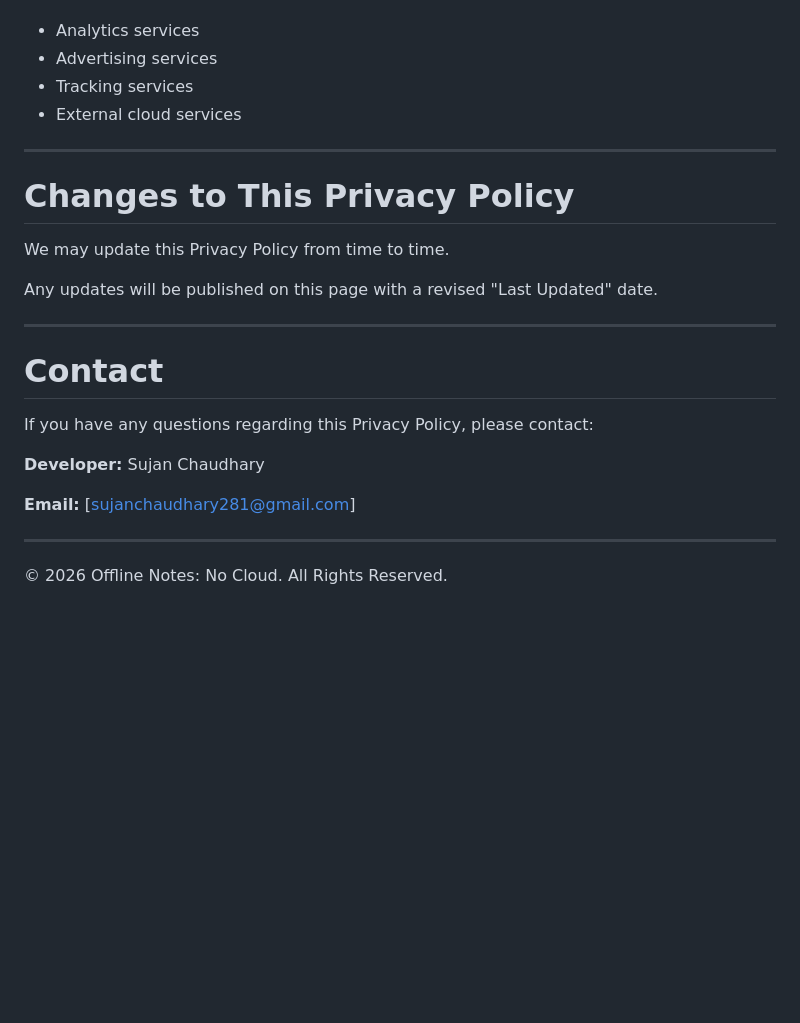
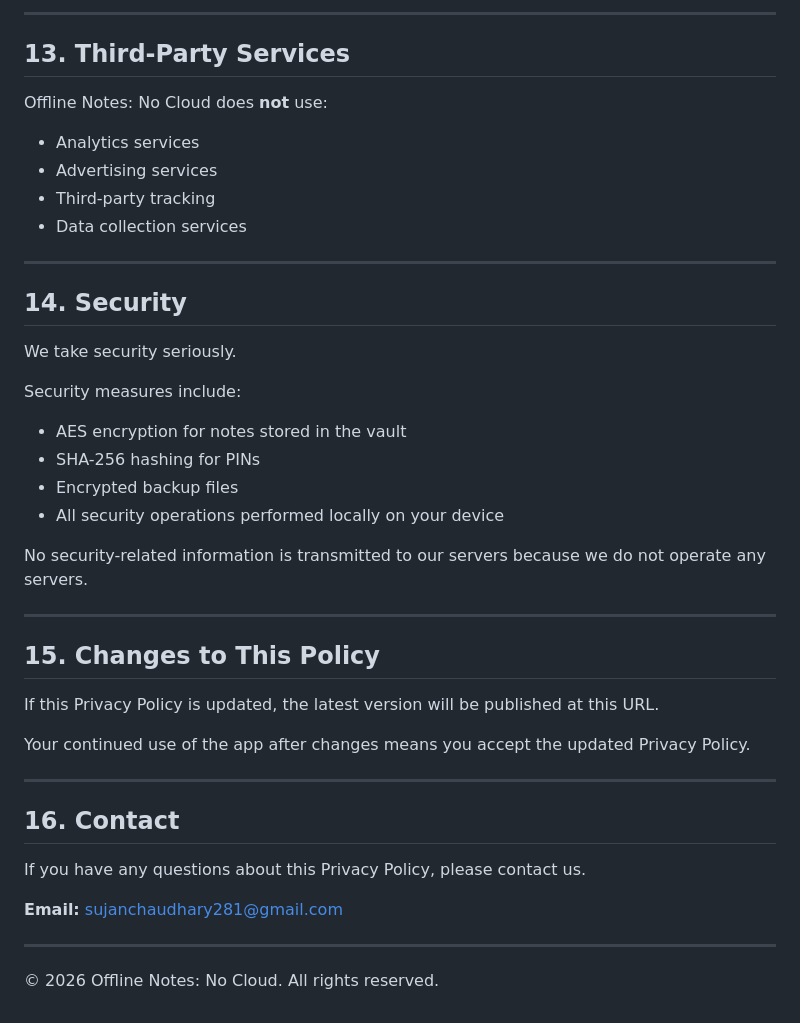
Before and after one commit to sujanchaudhary281-max/offline-notes-privacy-policy, a Markdown page: README.md, the part around one of its changes. GitHub-like rendering; blank space fills up the shorter version.

```diff
--- a/README.md
+++ b/README.md
@@ -130,27 +161,45 @@ Offline Notes does **not** integrate:
+---
+
+## 13. Third-Party Services
+
+Offline Notes: No Cloud does **not** use:
 
 * Analytics services
 * Advertising services
-* Tracking services
-* External cloud services
+* Third-party tracking
+* Data collection services
 
 ---
 
-# Changes to This Privacy Policy
+## 14. Security
 
-We may update this Privacy Policy from time to time.
+We take security seriously.
 
-Any updates will be published on this page with a revised "Last Updated" date.
+Security measures include:
+
+* AES encryption for notes stored in the vault
+* SHA-256 hashing for PINs
+* Encrypted backup files
+* All security operations performed locally on your device
+
+No security-related information is transmitted to our servers because we do not operate any servers.
 
 ---
 
-# Contact
+## 15. Changes to This Policy
 
-If you have any questions regarding this Privacy Policy, please contact:
+If this Privacy Policy is updated, the latest version will be published at this URL.
 
-**Developer:** Sujan Chaudhary
-
-**Email:** [sujanchaudhary281@gmail.com]
+Your continued use of the app after changes means you accept the updated Privacy Policy.
 
 ---
 
-© 2026 Offline Notes: No Cloud. All Rights Reserved.
+## 16. Contact
+
+If you have any questions about this Privacy Policy, please contact us.
+
+**Email:** [sujanchaudhary281@gmail.com](mailto:sujanchaudhary281@gmail.com)
+
+---
+
+© 2026 Offline Notes: No Cloud. All rights reserved.
```
Also changed, not shown: other parts of README.md (+93 -62 lines).
